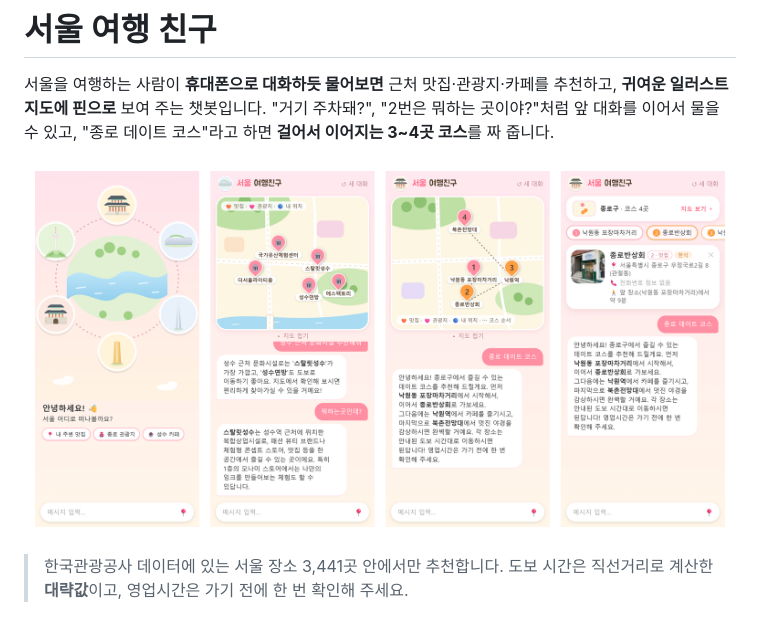
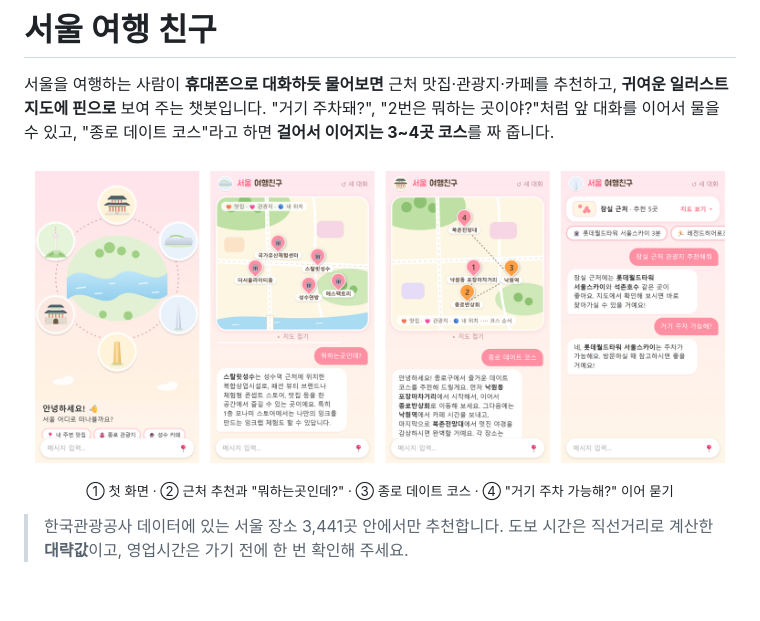
Before and after one commit to jynlee/seoul-tour-chatbot, a Markdown page: README.md, the part around the change. Rendered like a GitHub page; pictures changed too: docs/images/overview.png; blank space fills up the shorter version.

Commit message:
docs: README 캡처를 9:16 크기로 다시 찍고 4번을 주차 이어 묻기 화면으로

```diff
--- a/README.md
+++ b/README.md
@@ -6,7 +6,8 @@
 "종로 데이트 코스"라고 하면 **걸어서 이어지는 3~4곳 코스**를 짜 줍니다.
 
 <p align="center">
-  <img src="docs/images/overview.png" alt="① 첫 화면 → ② 근처 추천과 이어 묻기 → ③ 추천 코스(번호 핀·점선) → ④ 코스 카드" width="100%">
+  <img src="docs/images/overview.png" alt="① 첫 화면 → ② 근처 추천과 장소 소개 → ③ 추천 코스(번호 핀·점선) → ④ 거기 주차 가능해? 이어 묻기" width="100%"><br>
+  <sub>① 첫 화면 · ② 근처 추천과 "뭐하는곳인데?" · ③ 종로 데이트 코스 · ④ "거기 주차 가능해?" 이어 묻기</sub>
 </p>
 
 > 한국관광공사 데이터에 있는 서울 장소 3,441곳 안에서만 추천합니다.
```
